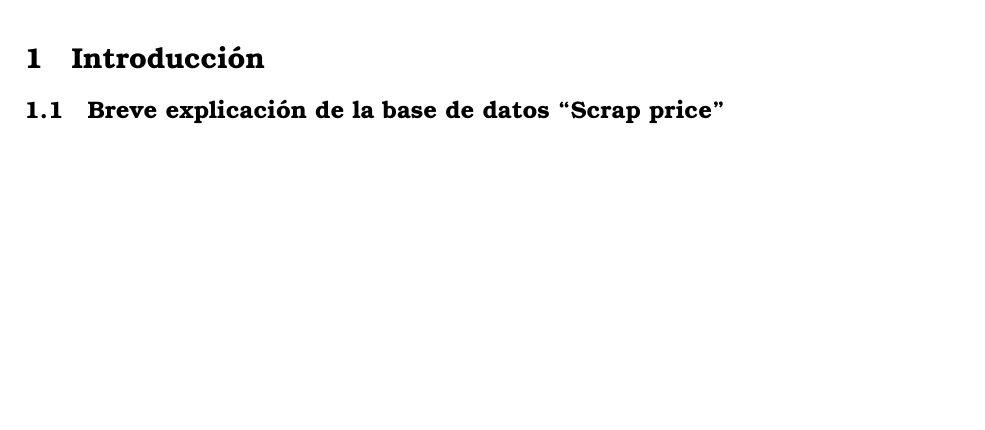
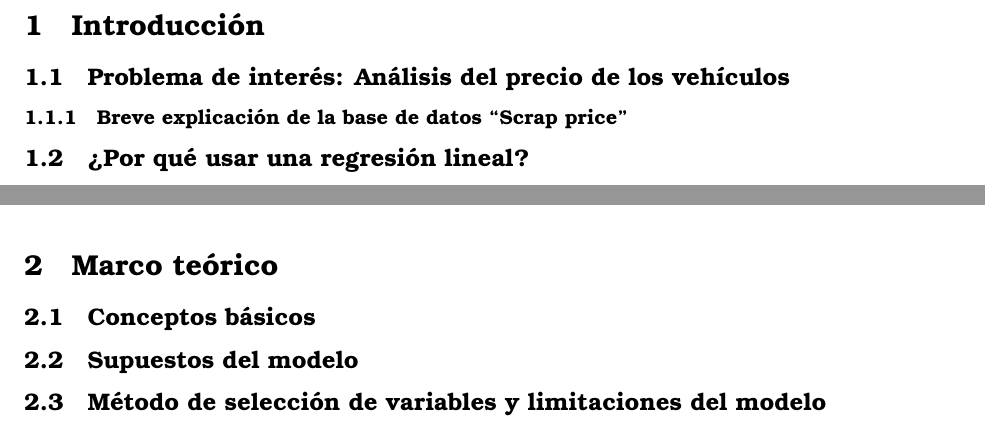
Before and after one commit to oscarbarranca/Proyecto, an R Markdown document (Markdown.Rmd): part of page 2 of 10 before the commit and two parts of pages 2 and 3 of 11 after it, the two joined at a grey line, cut so that both start at the same text, the shorter picture padded with empty space. Rendered offline with R 4.5, knitr and Pandoc, then LaTeX, with nearby package versions; some code elsewhere in the file could not run offline; a font, style sheet, LaTeX package, included part or bibliography that could not be used is replaced or left out.

Commit message:
División del markdown
Agregué divisiones del documento siguiendo los parámetros del profesor

```diff
--- a/Markdown.Rmd
+++ b/Markdown.Rmd
@@ -48,10 +48,25 @@ set.seed(3234)
 
 # Introducción
 
-## Breve explicación de la base de datos "Scrap price"
+## Problema de interés: Análisis del precio de los vehículos
+
+### Breve explicación de la base de datos "Scrap price"
+
+## ¿Por qué usar una regresión lineal?
+
 
 
 \pagebreak
 \newpage
 
-# Selección de la variable explicativa
+# Marco teórico
+
+## Conceptos básicos
+
+## Supuestos del modelo
+
+## Método de selección de variables y limitaciones del modelo
+
+
+\pagebreak
+\newpage
```
Also changed, not shown: Anaisis de regresion lineal simple.R (+1 -1 lines), Markdown.pdf, Markdown.Rmd (9 more changed lines).
